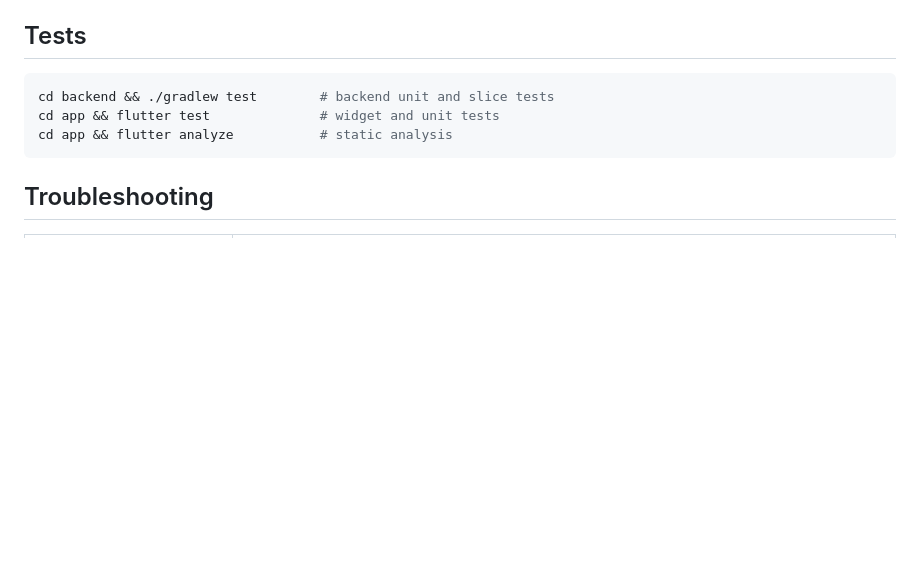
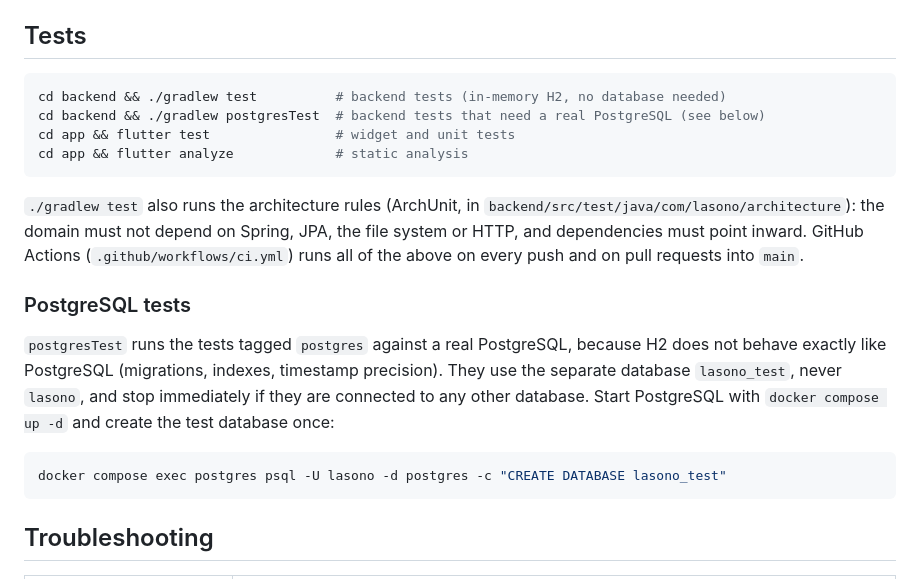
Before and after one commit to leon-nguyen-swe/lasono, a Markdown page: README.md, the part around the change. GitHub-like rendering; blank space fills up the shorter version.

Commit message:
docs: explain how to run the Postgres tests
Co-Authored-By: Claude Sonnet 5.5 <noreply@anthropic.com>

````diff
--- a/README.md
+++ b/README.md
@@ -97,9 +97,20 @@ Only `audio/mpeg` (MP3) and `audio/wav` / `audio/x-wav` (WAV) are accepted.
 ## Tests
 
 ```bash
-cd backend && ./gradlew test        # backend unit and slice tests
-cd app && flutter test              # widget and unit tests
-cd app && flutter analyze           # static analysis
+cd backend && ./gradlew test          # backend tests (in-memory H2, no database needed)
+cd backend && ./gradlew postgresTest  # backend tests that need a real PostgreSQL (see below)
+cd app && flutter test                # widget and unit tests
+cd app && flutter analyze             # static analysis
+```
+
+`./gradlew test` also runs the architecture rules (ArchUnit, in `backend/src/test/java/com/lasono/architecture`): the domain must not depend on Spring, JPA, the file system or HTTP, and dependencies must point inward. GitHub Actions (`.github/workflows/ci.yml`) runs all of the above on every push and on pull requests into `main`.
+
+### PostgreSQL tests
+
+`postgresTest` runs the tests tagged `postgres` against a real PostgreSQL, because H2 does not behave exactly like PostgreSQL (migrations, indexes, timestamp precision). They use the separate database `lasono_test`, never `lasono`, and stop immediately if they are connected to any other database. Start PostgreSQL with `docker compose up -d` and create the test database once:
+
+```bash
+docker compose exec postgres psql -U lasono -d postgres -c "CREATE DATABASE lasono_test"
 ```
 
 ## Troubleshooting
````
